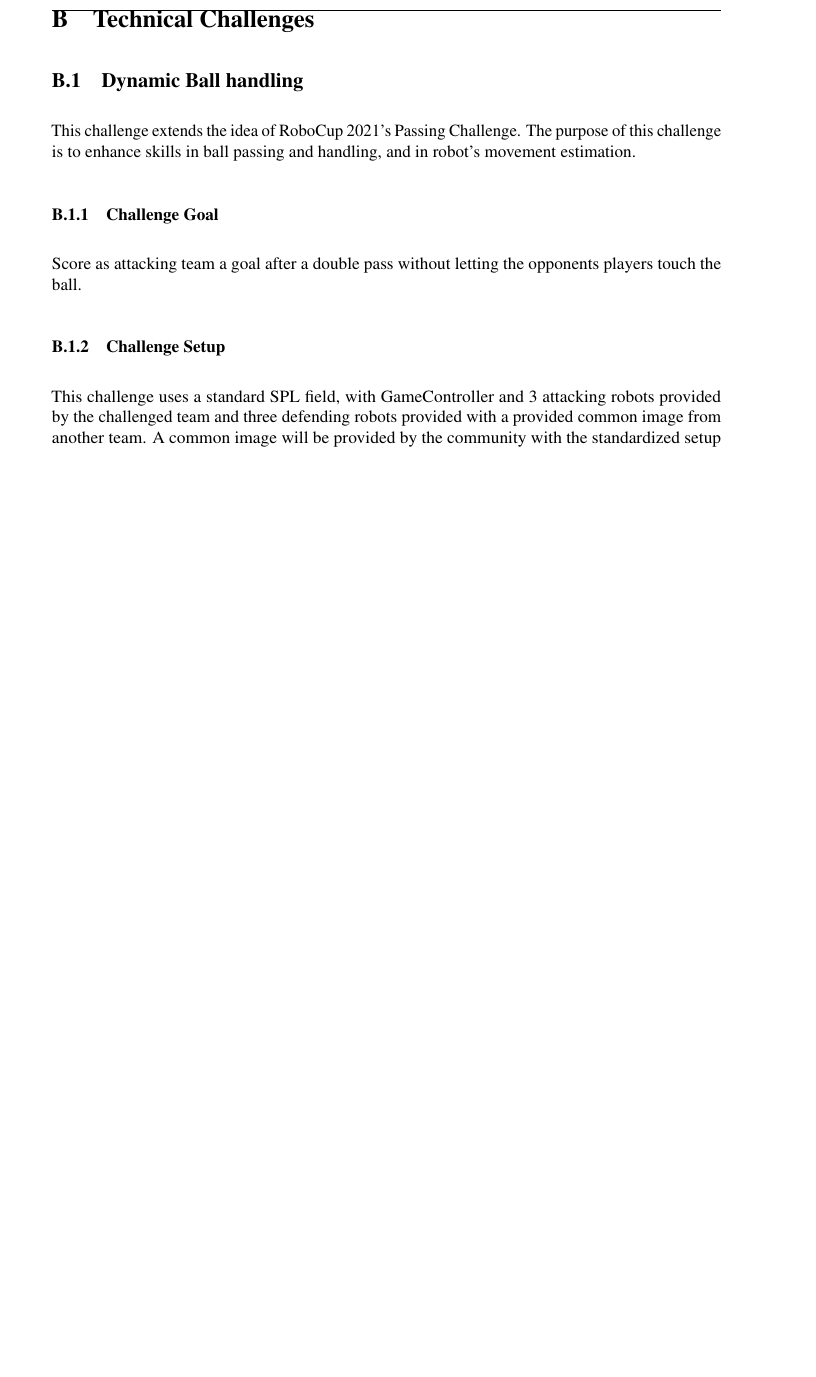
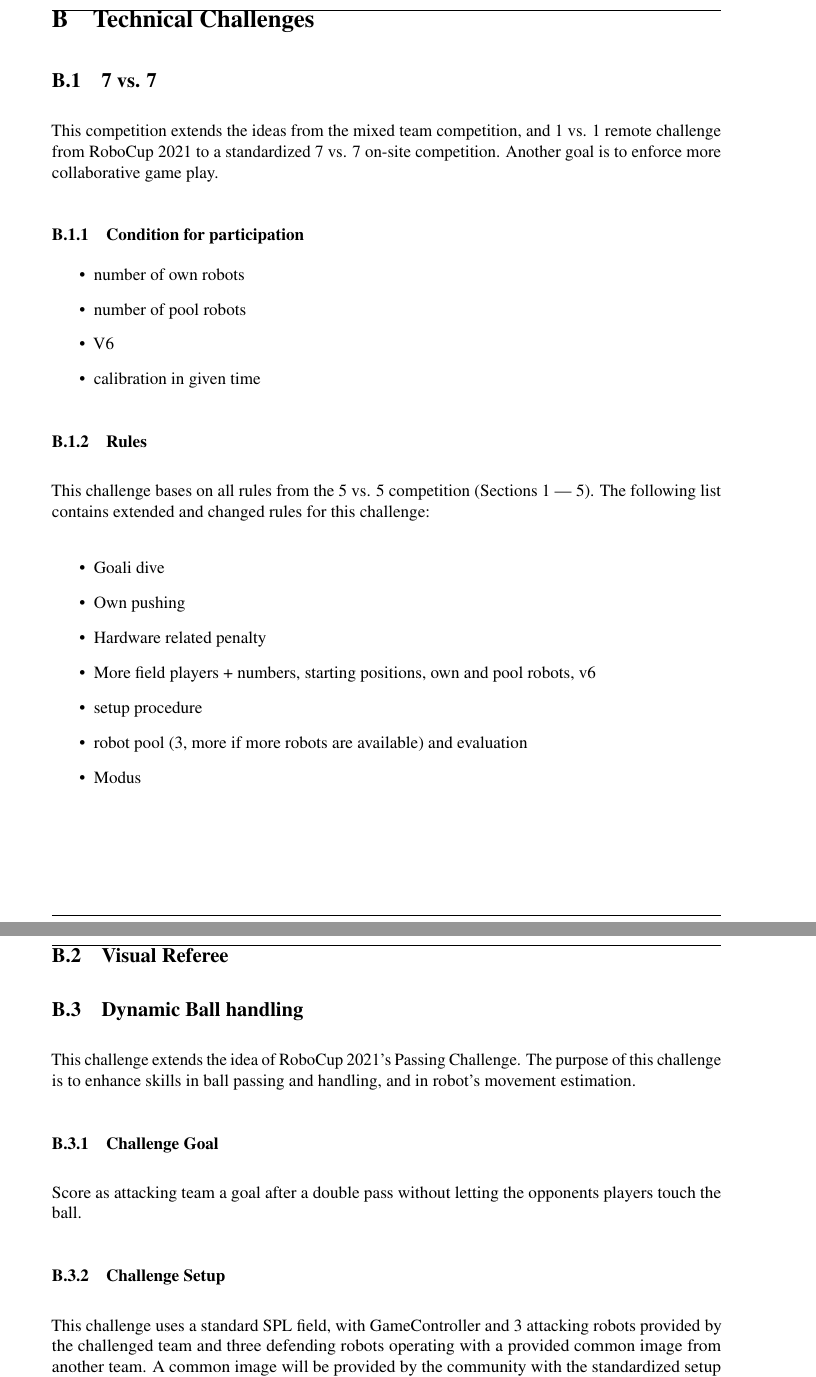
Before and after one commit to RoboCup-SPL/Rules, a LaTeX document (SPL-Rules.tex, which reads content/technical_challenges.tex): part of page 46 of 55 before the commit and two parts of pages 46 and 47 of 56 after it, the two joined at a grey line, cut so that both start at the same text, the shorter picture padded with empty space. Compiled offline with pdfLaTeX.

Commit message:
Adds todos for technical challenge
Co-authored-by: electr0n <arnemoos@users.noreply.github.com>

```diff
--- a/content/technical_challenges.tex
+++ b/content/technical_challenges.tex
@@ -1,4 +1,32 @@
 \section{Technical Challenges}
+
+\subsection{7 vs. 7}
+    This competition extends the ideas from the mixed team competition, and 1 vs. 1 remote challenge from RoboCup 2021 to a standardized 7 vs. 7 on-site competition. Another goal is to enforce more collaborative game play.
+
+    \subsubsection{Condition for participation} % PG
+        \begin{itemize}
+            \item number of own robots
+            \item number of pool robots
+            \item V6
+            \item calibration in given time
+        \end{itemize}
+
+    \subsubsection{Rules}
+        This challenge bases on all rules from the 5 vs. 5 competition (Sections~\ref{sec:setup_environment} — \ref{sec:judgment}). The following list contains extended and changed rules for this challenge:
+
+        \begin{itemize}
+            \item Goali dive % AM
+            \item Own pushing % AM
+            \item Hardware related penalty % AM
+            \item More field players + numbers, starting positions, own and pool robots, v6 % AM
+            \item setup procedure % PG
+            \item robot pool (3, more if more robots are available) and evaluation % AM
+            \item Modus % PG
+        \end{itemize}
+
+
+\subsection{Visual Referee}
+
 
 \subsection{Dynamic Ball handling}
 
@@ -10,4 +38,4 @@ Score as attacking team a goal after a double pass without letting the opponents
 
     \subsubsection{Challenge Setup}
 
-This challenge uses a standard SPL field, with GameController and 3 attacking robots provided by the challenged team and three defending robots provided with a provided common image from another team. A common image will be provided by the community with the standardized setup procedure and with automatic calibration. Every team can propose such an image. The image will be tested if they match the requirements. If more than one exists, than multiple images will be provided and for each run a new one will be randomly selected.
+    This challenge uses a standard SPL field, with GameController and 3 attacking robots provided by the challenged team and three defending robots operating with a provided common image from another team. A common image will be provided by the community with the standardized setup procedure and with automatic calibration. Every team can propose such an image \todo{deadline}. The image will be tested if they match the requirements. \todo{Was wird getestet} If more than one exists, than multiple images will be provided and for each run a new one will be randomly selected.
```
Also changed, not shown: content/judgment.tex (+1 -0 lines), content/setup_environment.tex (+1 -0 lines), content/technical_challenges.tex (22 more changed lines). Lines whose indentation alone changed are shown as unchanged.
